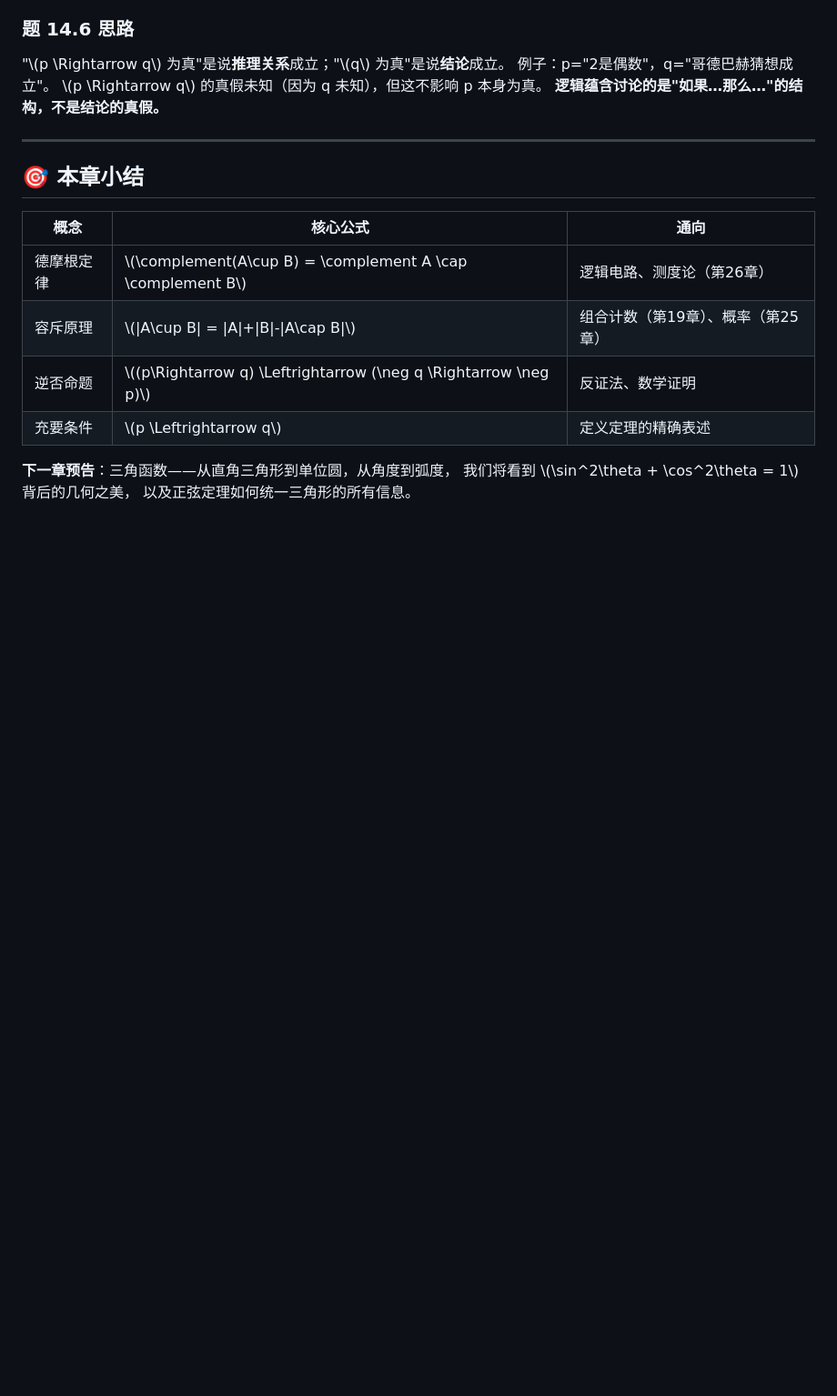
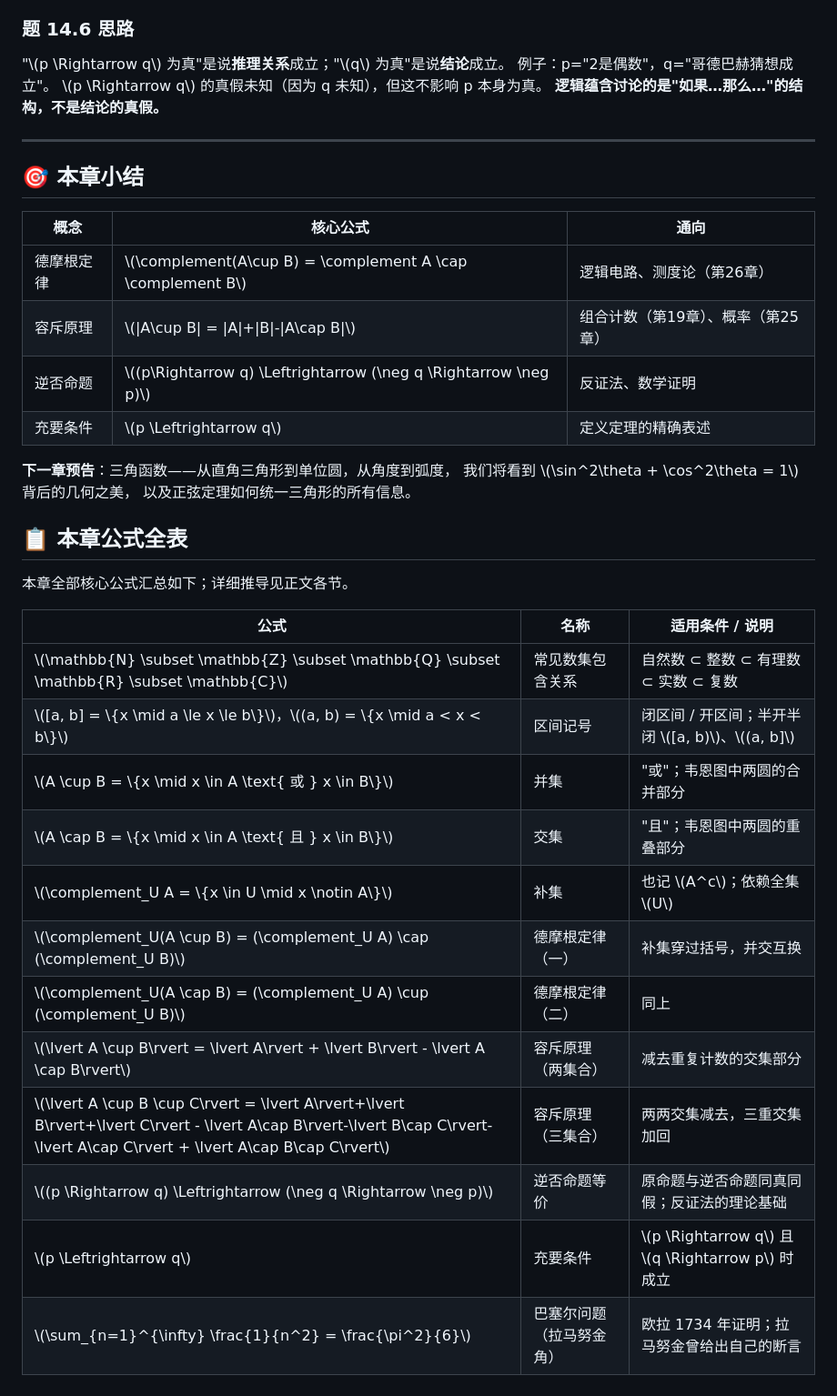
Before and after one commit to curzydj8/mathematics-panorama, a Markdown page: vol3-high/ch14-sets-logic.md, the part around the change. Shown at 91% size. Drawn GitHub-style; blank space fills up the shorter version.

```diff
--- a/vol3-high/ch14-sets-logic.md
+++ b/vol3-high/ch14-sets-logic.md
@@ -273,3 +273,23 @@ truth_table()
 **下一章预告**：三角函数——从直角三角形到单位圆，从角度到弧度，
 我们将看到 \\(\sin^2\theta + \cos^2\theta = 1\\) 背后的几何之美，
 以及正弦定理如何统一三角形的所有信息。
+
+
+## 📋 本章公式全表
+
+本章全部核心公式汇总如下；详细推导见正文各节。
+
+| 公式 | 名称 | 适用条件 / 说明 |
+|---|---|---|
+| \\(\mathbb{N} \subset \mathbb{Z} \subset \mathbb{Q} \subset \mathbb{R} \subset \mathbb{C}\\) | 常见数集包含关系 | 自然数 ⊂ 整数 ⊂ 有理数 ⊂ 实数 ⊂ 复数 |
+| \\([a, b] = \\{x \mid a \le x \le b\\}\\)，\\((a, b) = \\{x \mid a < x < b\\}\\) | 区间记号 | 闭区间 / 开区间；半开半闭 \\([a, b)\\)、\\((a, b]\\) |
+| \\(A \cup B = \\{x \mid x \in A \text{ 或 } x \in B\\}\\) | 并集 | "或"；韦恩图中两圆的合并部分 |
+| \\(A \cap B = \\{x \mid x \in A \text{ 且 } x \in B\\}\\) | 交集 | "且"；韦恩图中两圆的重叠部分 |
+| \\(\complement_U A = \\{x \in U \mid x \notin A\\}\\) | 补集 | 也记 \\(A^c\\)；依赖全集 \\(U\\) |
+| \\(\complement_U(A \cup B) = (\complement_U A) \cap (\complement_U B)\\) | 德摩根定律（一） | 补集穿过括号，并交互换 |
+| \\(\complement_U(A \cap B) = (\complement_U A) \cup (\complement_U B)\\) | 德摩根定律（二） | 同上 |
+| \\(\lvert A \cup B\rvert = \lvert A\rvert + \lvert B\rvert - \lvert A \cap B\rvert\\) | 容斥原理（两集合） | 减去重复计数的交集部分 |
+| \\(\lvert A \cup B \cup C\rvert = \lvert A\rvert+\lvert B\rvert+\lvert C\rvert - \lvert A\cap B\rvert-\lvert B\cap C\rvert-\lvert A\cap C\rvert + \lvert A\cap B\cap C\rvert\\) | 容斥原理（三集合） | 两两交集减去，三重交集加回 |
+| \\((p \Rightarrow q) \Leftrightarrow (\neg q \Rightarrow \neg p)\\) | 逆否命题等价 | 原命题与逆否命题同真同假；反证法的理论基础 |
+| \\(p \Leftrightarrow q\\) | 充要条件 | \\(p \Rightarrow q\\) 且 \\(q \Rightarrow p\\) 时成立 |
+| \\(\sum_{n=1}^{\infty} \frac{1}{n^2} = \frac{\pi^2}{6}\\) | 巴塞尔问题（拉马努金角） | 欧拉 1734 年证明；拉马努金曾给出自己的断言 |
```
